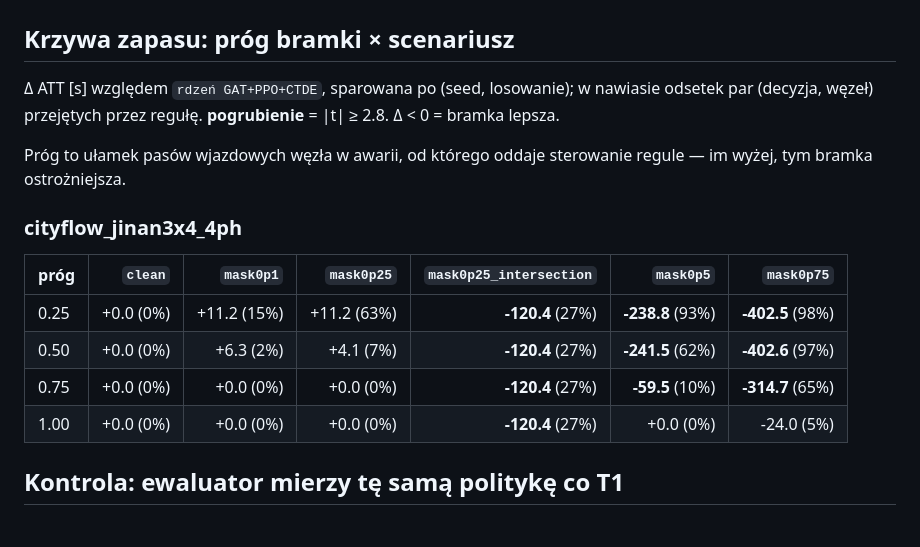
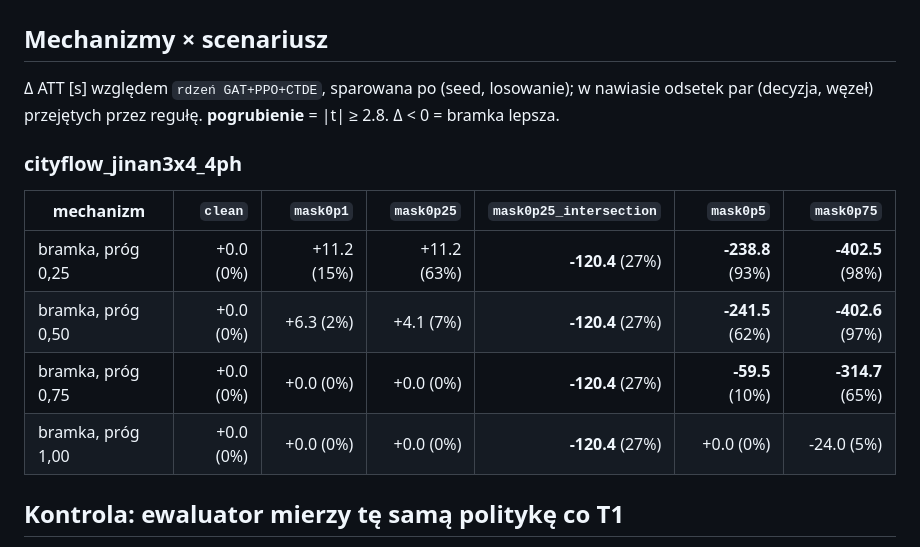
Before and after one commit to malekkonrad/tsc_marl, a Markdown page: results/t2_gate.md, the part around the change. GitHub-like rendering.

```diff
--- a/results/t2_gate.md
+++ b/results/t2_gate.md
@@ -26,20 +26,19 @@ FixedTime (niezależny od odczytów): **507.0 s**.
 
 ![krzywe degradacji cityflow_jinan3x4_4ph](figures/t2_gate_cityflow_jinan3x4_4ph.png)
 
-## Krzywa zapasu: próg bramki × scenariusz
+## Mechanizmy × scenariusz
 
 Δ ATT [s] względem `rdzeń GAT+PPO+CTDE`, sparowana po (seed, losowanie); w nawiasie odsetek par (decyzja, węzeł) przejętych przez regułę. **pogrubienie** = |t| ≥ 2.8. Δ < 0 = bramka lepsza.
 
-Próg to ułamek pasów wjazdowych węzła w awarii, od którego oddaje sterowanie regule — im wyżej, tym bramka ostrożniejsza.
 
 ### cityflow_jinan3x4_4ph
 
-| próg | `clean` | `mask0p1` | `mask0p25` | `mask0p25_intersection` | `mask0p5` | `mask0p75` |
+| mechanizm | `clean` | `mask0p1` | `mask0p25` | `mask0p25_intersection` | `mask0p5` | `mask0p75` |
 |---|---:|---:|---:|---:|---:|---:|
-| 0.25 | +0.0 (0%) | +11.2 (15%) | +11.2 (63%) | **-120.4** (27%) | **-238.8** (93%) | **-402.5** (98%) |
-| 0.50 | +0.0 (0%) | +6.3 (2%) | +4.1 (7%) | **-120.4** (27%) | **-241.5** (62%) | **-402.6** (97%) |
-| 0.75 | +0.0 (0%) | +0.0 (0%) | +0.0 (0%) | **-120.4** (27%) | **-59.5** (10%) | **-314.7** (65%) |
-| 1.00 | +0.0 (0%) | +0.0 (0%) | +0.0 (0%) | **-120.4** (27%) | +0.0 (0%) | -24.0 (5%) |
+| bramka, próg 0,25 | +0.0 (0%) | +11.2 (15%) | +11.2 (63%) | **-120.4** (27%) | **-238.8** (93%) | **-402.5** (98%) |
+| bramka, próg 0,50 | +0.0 (0%) | +6.3 (2%) | +4.1 (7%) | **-120.4** (27%) | **-241.5** (62%) | **-402.6** (97%) |
+| bramka, próg 0,75 | +0.0 (0%) | +0.0 (0%) | +0.0 (0%) | **-120.4** (27%) | **-59.5** (10%) | **-314.7** (65%) |
+| bramka, próg 1,00 | +0.0 (0%) | +0.0 (0%) | +0.0 (0%) | **-120.4** (27%) | +0.0 (0%) | -24.0 (5%) |
 
 ## Kontrola: ewaluator mierzy tę samą politykę co T1
 
```
Also changed, not shown: results/t2_gate_real.md (added, +94 -0 lines), results/figures/t2_gate_real_cityflow_hangzhou4x4_4ph.png (added), results/figures/t2_gate_real_cityflow_jinan3x4_4ph.png (added), 5 other files.
